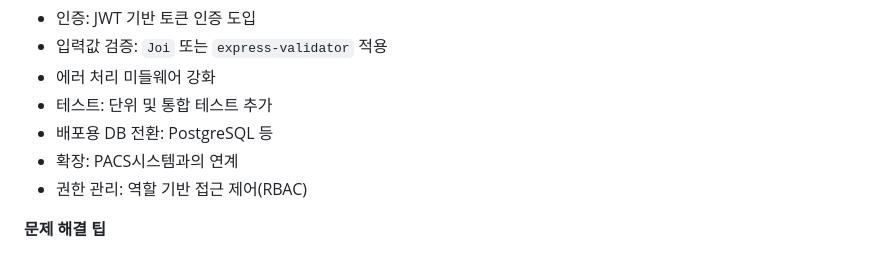
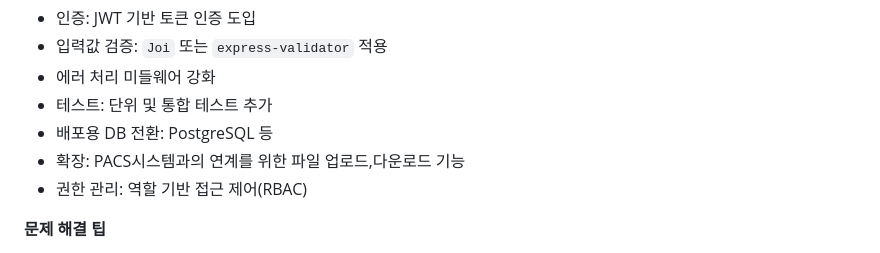
Before and after one commit to Michael09011/Medicael-Record-System, a Markdown page: README.md, the part around the change. GitHub-like rendering.

Commit message:
README.md 업데이트

```diff
--- a/README.md
+++ b/README.md
@@ -120,7 +120,7 @@ npm start
 - 에러 처리 미들웨어 강화
 - 테스트: 단위 및 통합 테스트 추가
 - 배포용 DB 전환: PostgreSQL 등
-- 확장: PACS시스템과의 연계
+- 확장: PACS시스템과의 연계를 위한 파일 업로드,다운로드 기능
 - 권한 관리: 역할 기반 접근 제어(RBAC)
 
 **문제 해결 팁**
```
